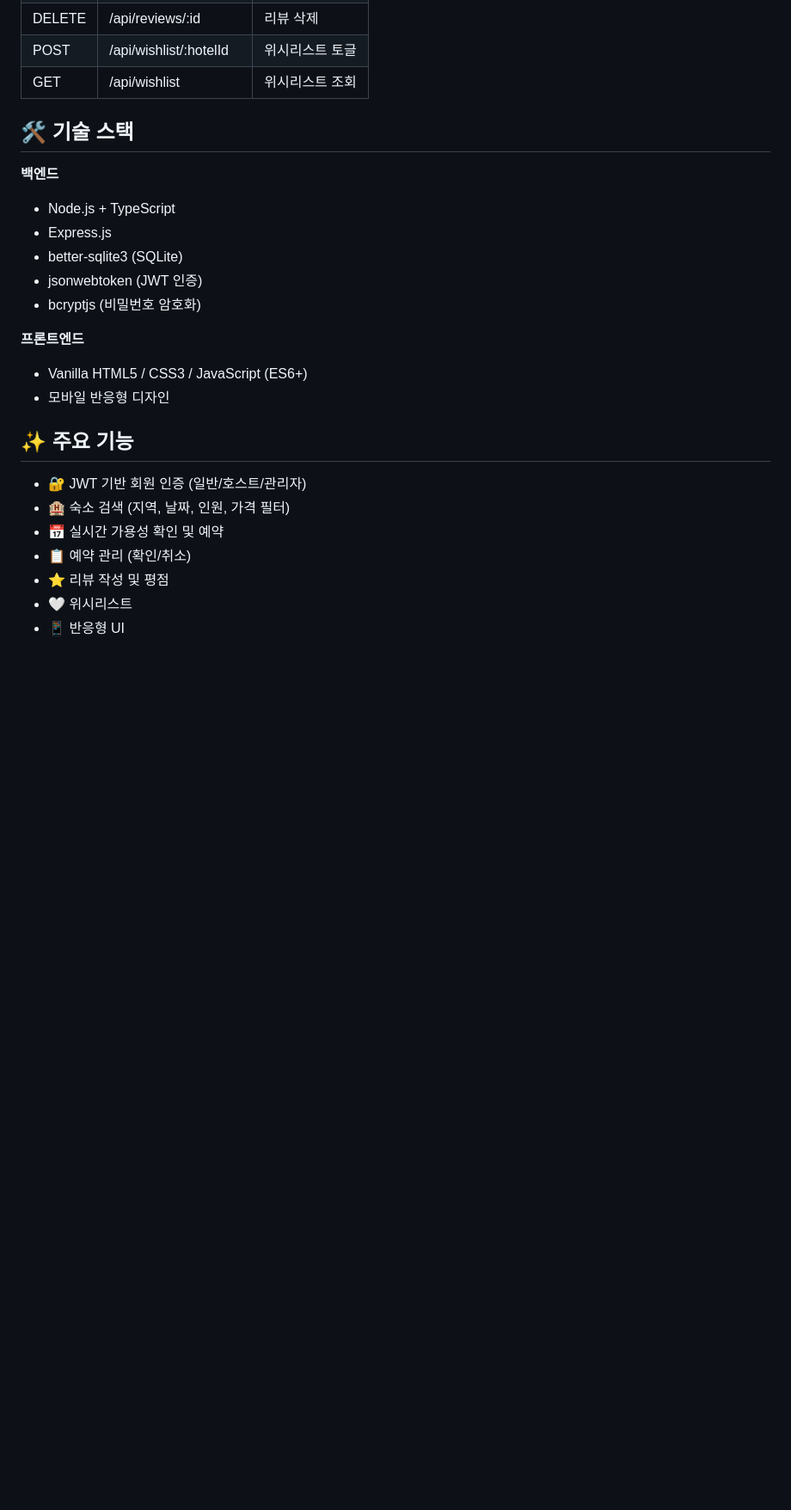
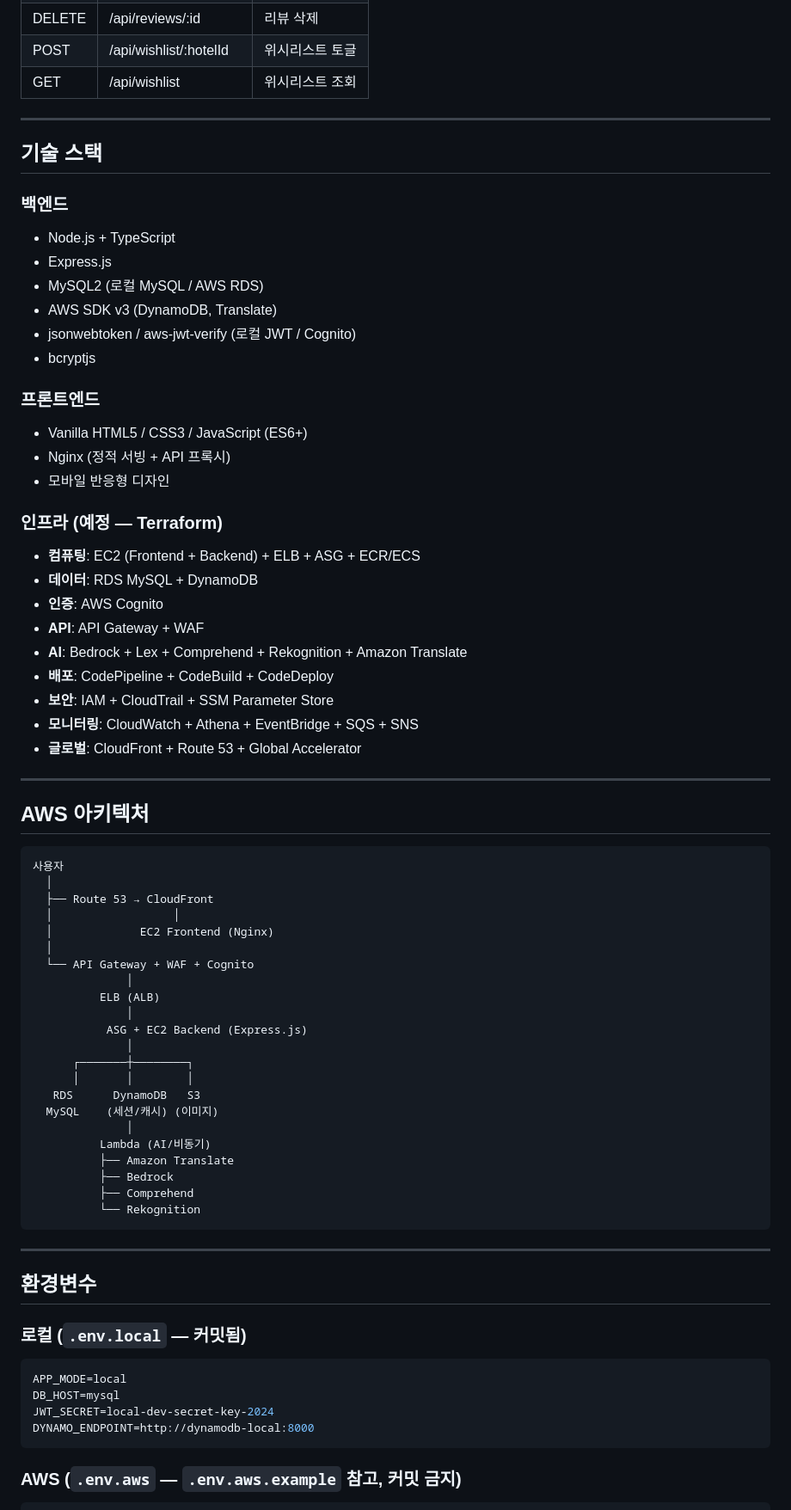
Before and after one commit to yubin05/Project_TEAM_AWS, a Markdown page: README.md, the part around one of its changes. Shown at 86% size. GitHub-like rendering; blank space fills up the shorter version.

````diff
--- a/README.md
+++ b/README.md
@@ -100,25 +158,75 @@ Project_TEAM_AWS/
 | POST | /api/wishlist/:hotelId | 위시리스트 토글 |
 | GET | /api/wishlist | 위시리스트 조회 |
 
-## 🛠️ 기술 스택
+---
 
-**백엔드**
+## 기술 스택
+
+### 백엔드
 - Node.js + TypeScript
 - Express.js
-- better-sqlite3 (SQLite)
-- jsonwebtoken (JWT 인증)
-- bcryptjs (비밀번호 암호화)
+- MySQL2 (로컬 MySQL / AWS RDS)
+- AWS SDK v3 (DynamoDB, Translate)
+- jsonwebtoken / aws-jwt-verify (로컬 JWT / Cognito)
+- bcryptjs
 
-**프론트엔드**
+### 프론트엔드
 - Vanilla HTML5 / CSS3 / JavaScript (ES6+)
+- Nginx (정적 서빙 + API 프록시)
 - 모바일 반응형 디자인
 
-## ✨ 주요 기능
+### 인프라 (예정 — Terraform)
+- **컴퓨팅**: EC2 (Frontend + Backend) + ELB + ASG + ECR/ECS
+- **데이터**: RDS MySQL + DynamoDB
+- **인증**: AWS Cognito
+- **API**: API Gateway + WAF
+- **AI**: Bedrock + Lex + Comprehend + Rekognition + Amazon Translate
+- **배포**: CodePipeline + CodeBuild + CodeDeploy
+- **보안**: IAM + CloudTrail + SSM Parameter Store
+- **모니터링**: CloudWatch + Athena + EventBridge + SQS + SNS
+- **글로벌**: CloudFront + Route 53 + Global Accelerator
 
-- 🔐 JWT 기반 회원 인증 (일반/호스트/관리자)
-- 🏨 숙소 검색 (지역, 날짜, 인원, 가격 필터)
-- 📅 실시간 가용성 확인 및 예약
-- 📋 예약 관리 (확인/취소)
-- ⭐ 리뷰 작성 및 평점
-- 🤍 위시리스트
-- 📱 반응형 UI
+---
+
+## AWS 아키텍처
+
+```
+사용자
+  │
+  ├── Route 53 → CloudFront
+  │                  │
+  │             EC2 Frontend (Nginx)
+  │
+  └── API Gateway + WAF + Cognito
+              │
+          ELB (ALB)
+              │
+           ASG + EC2 Backend (Express.js)
+              │
+      ┌───────┼────────┐
+      │       │        │
+   RDS      DynamoDB   S3
+  MySQL    (세션/캐시) (이미지)
+              │
+          Lambda (AI/비동기)
+          ├── Amazon Translate
+          ├── Bedrock
+          ├── Comprehend
+          └── Rekognition
+```
+
+---
+
+## 환경변수
+
+### 로컬 (`.env.local` — 커밋됨)
+
+```env
+APP_MODE=local
+DB_HOST=mysql
+JWT_SECRET=local-dev-secret-key-2024
+DYNAMO_ENDPOINT=http://dynamodb-local:8000
+```
+
+### AWS (`.env.aws` — `.env.aws.example` 참고, 커밋 금지)
+
````
Also changed, not shown: other parts of README.md (+136 -45 lines).
